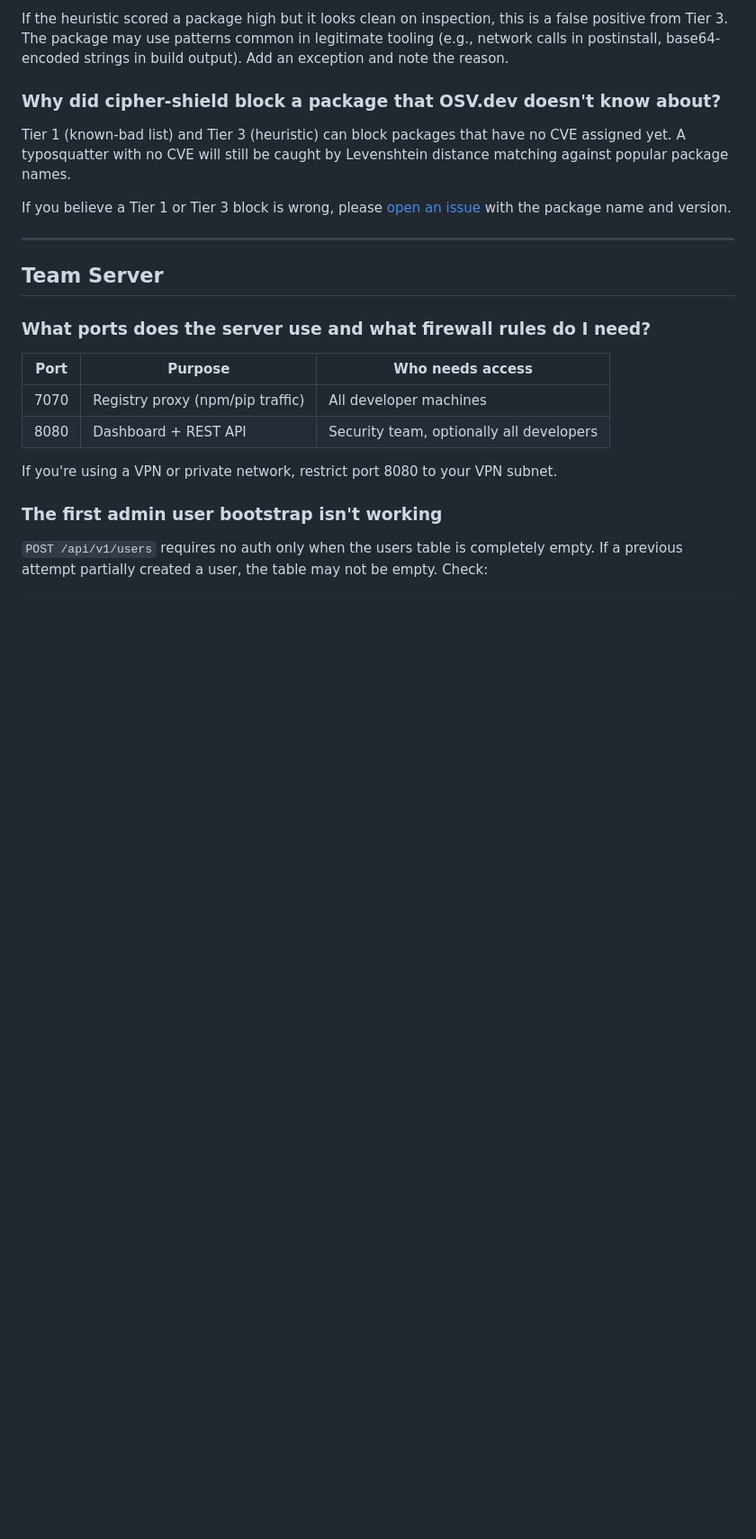
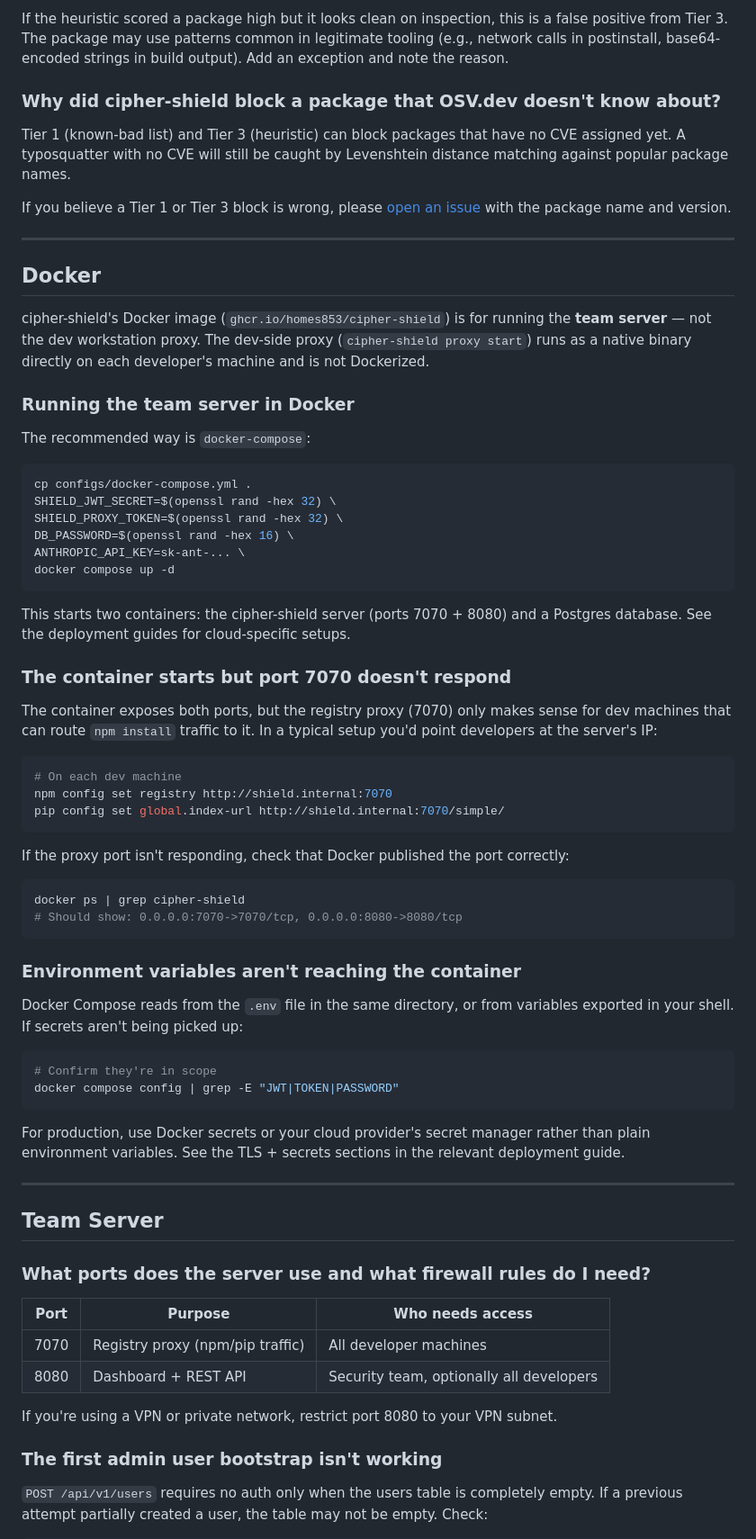
Before and after one commit to Cipher-OSS/cipher-shield, a Markdown page: docs/faq.md, the part around one of its changes. Shown at 90% size. Drawn GitHub-style; blank space fills up the shorter version.

Commit message:
docs: clarify Docker use case and fix VPN/iptables framing in FAQ
Docker is for the team server only — not the dev proxy. The iptables
MASQUERADE issue is caused by VPN clients, not cipher-shield, and can
affect any Docker host regardless of whether cipher-shield is installed.
Added Docker section explaining the server vs. proxy distinction and
common container troubleshooting steps.

Co-Authored-By: Claude Sonnet 4.6 <noreply@anthropic.com>

````diff
--- a/docs/faq.md
+++ b/docs/faq.md
@@ -147,6 +147,55 @@ If the heuristic scored a package high but it looks clean on inspection, this is
 Tier 1 (known-bad list) and Tier 3 (heuristic) can block packages that have no CVE assigned yet. A typosquatter with no CVE will still be caught by Levenshtein distance matching against popular package names.
 
 If you believe a Tier 1 or Tier 3 block is wrong, please [open an issue](https://github.com/homes853/cipher-shield/issues) with the package name and version.
+
+---
+
+## Docker
+
+cipher-shield's Docker image (`ghcr.io/homes853/cipher-shield`) is for running the **team server** — not the dev workstation proxy. The dev-side proxy (`cipher-shield proxy start`) runs as a native binary directly on each developer's machine and is not Dockerized.
+
+### Running the team server in Docker
+
+The recommended way is `docker-compose`:
+
+```sh
+cp configs/docker-compose.yml .
+SHIELD_JWT_SECRET=$(openssl rand -hex 32) \
+SHIELD_PROXY_TOKEN=$(openssl rand -hex 32) \
+DB_PASSWORD=$(openssl rand -hex 16) \
+ANTHROPIC_API_KEY=sk-ant-... \
+docker compose up -d
+```
+
+This starts two containers: the cipher-shield server (ports 7070 + 8080) and a Postgres database. See the deployment guides for cloud-specific setups.
+
+### The container starts but port 7070 doesn't respond
+
+The container exposes both ports, but the registry proxy (7070) only makes sense for dev machines that can route `npm install` traffic to it. In a typical setup you'd point developers at the server's IP:
+
+```sh
+# On each dev machine
+npm config set registry http://shield.internal:7070
+pip config set global.index-url http://shield.internal:7070/simple/
+```
+
+If the proxy port isn't responding, check that Docker published the port correctly:
+
+```sh
+docker ps | grep cipher-shield
+# Should show: 0.0.0.0:7070->7070/tcp, 0.0.0.0:8080->8080/tcp
+```
+
+### Environment variables aren't reaching the container
+
+Docker Compose reads from the `.env` file in the same directory, or from variables exported in your shell. If secrets aren't being picked up:
+
+```sh
+# Confirm they're in scope
+docker compose config | grep -E "JWT|TOKEN|PASSWORD"
+```
+
+For production, use Docker secrets or your cloud provider's secret manager rather than plain environment variables. See the TLS + secrets sections in the relevant deployment guide.
 
 ---
 
````
Also changed, not shown: other parts of docs/faq.md (+4 -4 lines).
